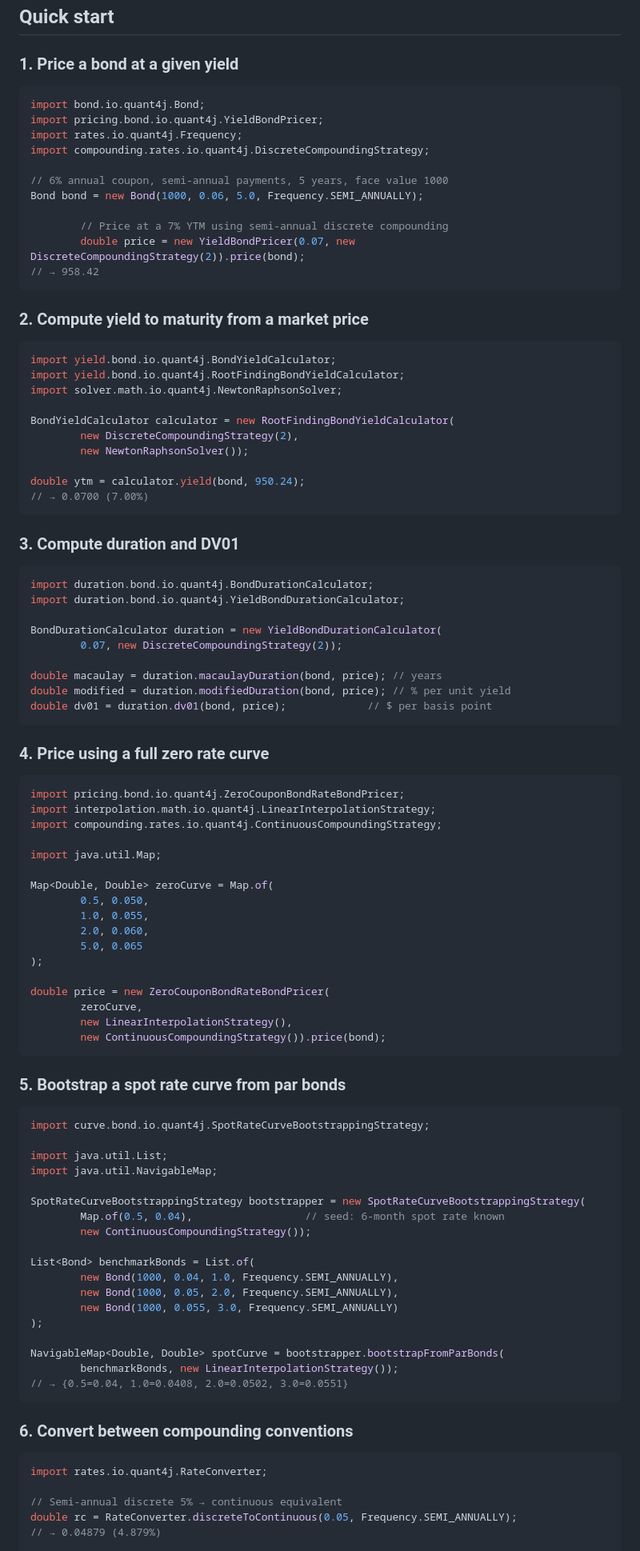
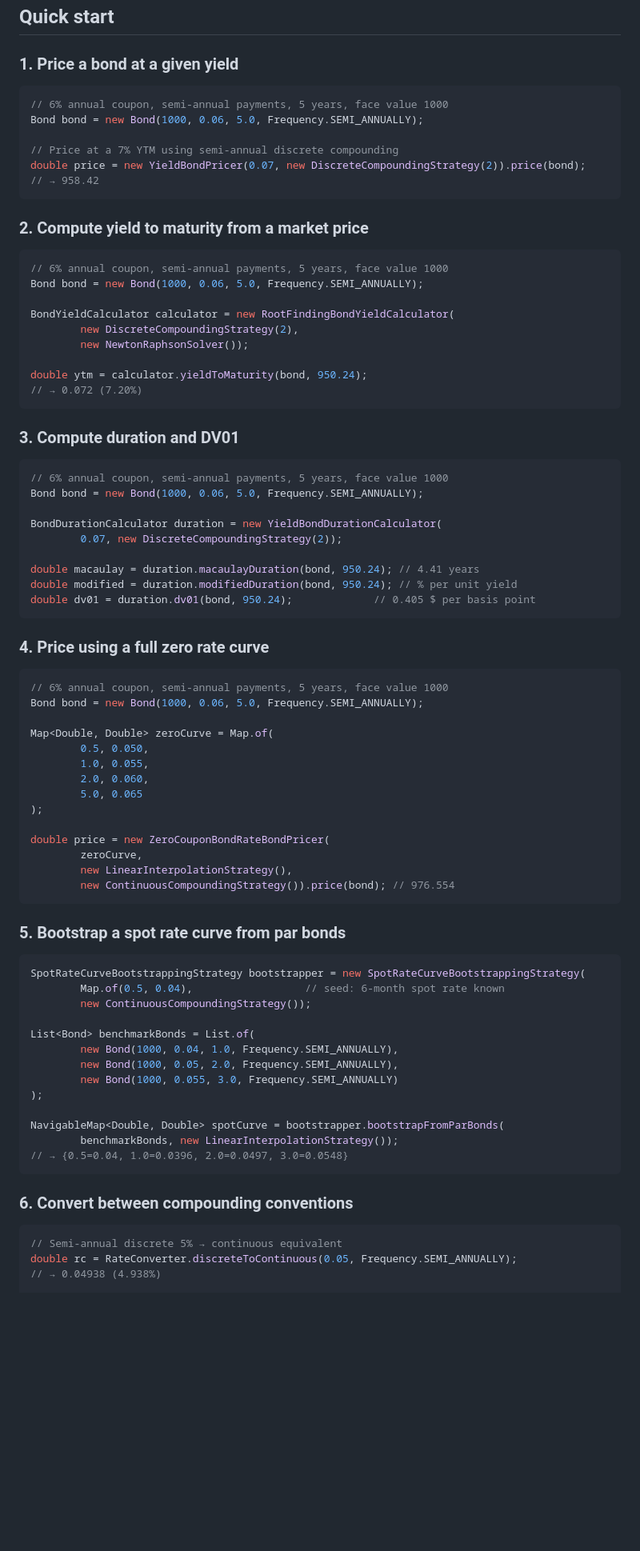
Before and after one commit to achraf-hasbi/quant4j, a Markdown page: README.md, the part around one of its changes. Shown at 80% size. Drawn GitHub-style; blank space fills up the shorter version.

Commit message:
enhance README.md

````diff
--- a/README.md
+++ b/README.md
@@ -53,56 +53,47 @@ implementation 'io.quant4j:quant4j:1.0.0'
 ### 1. Price a bond at a given yield
 
 ```java
-import bond.io.quant4j.Bond;
-import pricing.bond.io.quant4j.YieldBondPricer;
-import rates.io.quant4j.Frequency;
-import compounding.rates.io.quant4j.DiscreteCompoundingStrategy;
-
 // 6% annual coupon, semi-annual payments, 5 years, face value 1000
 Bond bond = new Bond(1000, 0.06, 5.0, Frequency.SEMI_ANNUALLY);
 
-        // Price at a 7% YTM using semi-annual discrete compounding
-        double price = new YieldBondPricer(0.07, new DiscreteCompoundingStrategy(2)).price(bond);
+// Price at a 7% YTM using semi-annual discrete compounding
+double price = new YieldBondPricer(0.07, new DiscreteCompoundingStrategy(2)).price(bond);
 // → 958.42
 ```
 
 ### 2. Compute yield to maturity from a market price
 
 ```java
-import yield.bond.io.quant4j.BondYieldCalculator;
-import yield.bond.io.quant4j.RootFindingBondYieldCalculator;
-import solver.math.io.quant4j.NewtonRaphsonSolver;
+// 6% annual coupon, semi-annual payments, 5 years, face value 1000
+Bond bond = new Bond(1000, 0.06, 5.0, Frequency.SEMI_ANNUALLY);
 
 BondYieldCalculator calculator = new RootFindingBondYieldCalculator(
         new DiscreteCompoundingStrategy(2),
         new NewtonRaphsonSolver());
 
-double ytm = calculator.yield(bond, 950.24);
-// → 0.0700 (7.00%)
+double ytm = calculator.yieldToMaturity(bond, 950.24);
+// → 0.072 (7.20%)
 ```
 
 ### 3. Compute duration and DV01
 
 ```java
-import duration.bond.io.quant4j.BondDurationCalculator;
-import duration.bond.io.quant4j.YieldBondDurationCalculator;
+// 6% annual coupon, semi-annual payments, 5 years, face value 1000
+Bond bond = new Bond(1000, 0.06, 5.0, Frequency.SEMI_ANNUALLY);
 
 BondDurationCalculator duration = new YieldBondDurationCalculator(
         0.07, new DiscreteCompoundingStrategy(2));
 
-double macaulay = duration.macaulayDuration(bond, price); // years
-double modified = duration.modifiedDuration(bond, price); // % per unit yield
-double dv01 = duration.dv01(bond, price);             // $ per basis point
+double macaulay = duration.macaulayDuration(bond, 950.24); // 4.41 years
+double modified = duration.modifiedDuration(bond, 950.24); // % per unit yield
+double dv01 = duration.dv01(bond, 950.24);             // 0.405 $ per basis point
 ```
 
 ### 4. Price using a full zero rate curve
 
 ```java
-import pricing.bond.io.quant4j.ZeroCouponBondRateBondPricer;
-import interpolation.math.io.quant4j.LinearInterpolationStrategy;
-import compounding.rates.io.quant4j.ContinuousCompoundingStrategy;
-
-import java.util.Map;
+// 6% annual coupon, semi-annual payments, 5 years, face value 1000
+Bond bond = new Bond(1000, 0.06, 5.0, Frequency.SEMI_ANNUALLY);
 
 Map<Double, Double> zeroCurve = Map.of(
         0.5, 0.050,
@@ -114,17 +105,12 @@ Map<Double, Double> zeroCurve = Map.of(
 double price = new ZeroCouponBondRateBondPricer(
         zeroCurve,
         new LinearInterpolationStrategy(),
-        new ContinuousCompoundingStrategy()).price(bond);
+        new ContinuousCompoundingStrategy()).price(bond); // 976.554
 ```
 
 ### 5. Bootstrap a spot rate curve from par bonds
 
 ```java
-import curve.bond.io.quant4j.SpotRateCurveBootstrappingStrategy;
-
-import java.util.List;
-import java.util.NavigableMap;
-
 SpotRateCurveBootstrappingStrategy bootstrapper = new SpotRateCurveBootstrappingStrategy(
         Map.of(0.5, 0.04),                  // seed: 6-month spot rate known
         new ContinuousCompoundingStrategy());
@@ -137,15 +123,13 @@ List<Bond> benchmarkBonds = List.of(
 
 NavigableMap<Double, Double> spotCurve = bootstrapper.bootstrapFromParBonds(
         benchmarkBonds, new LinearInterpolationStrategy());
-// → {0.5=0.04, 1.0=0.0408, 2.0=0.0502, 3.0=0.0551}
+// → {0.5=0.04, 1.0=0.0396, 2.0=0.0497, 3.0=0.0548}
 ```
 
 ### 6. Convert between compounding conventions
 
 ```java
-import rates.io.quant4j.RateConverter;
-
 // Semi-annual discrete 5% → continuous equivalent
 double rc = RateConverter.discreteToContinuous(0.05, Frequency.SEMI_ANNUALLY);
-// → 0.04879 (4.879%)
+// → 0.04938 (4.938%)
 
````
Also changed, not shown: other parts of README.md (+2 -2 lines), CONTRIBUTING.md (+4 -9 lines).
